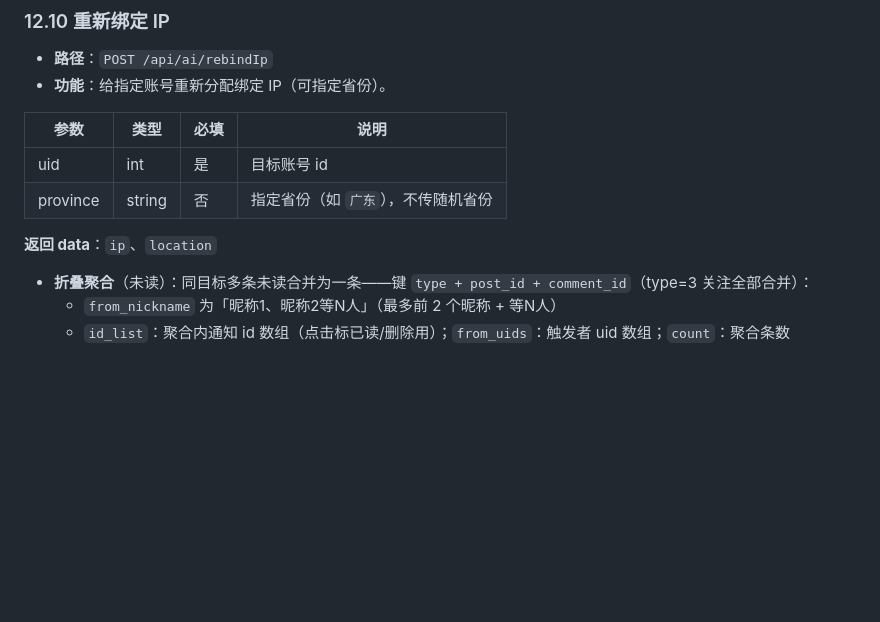
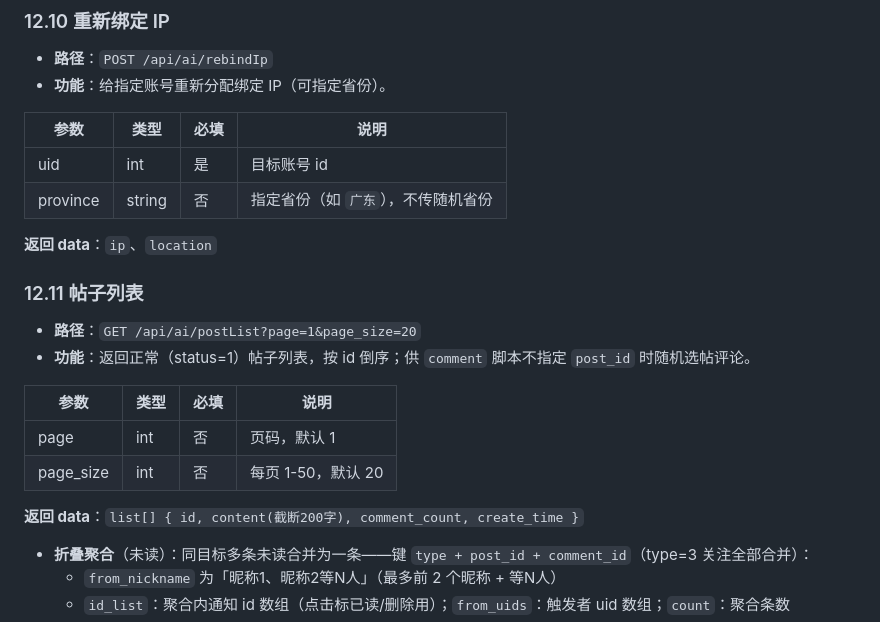
Before and after one commit to QingZhuMr/acgo, a Markdown page: docs/API接口文档.md, the part around the change. Rendered like a GitHub page; blank space fills up the shorter version.

Commit message:
API文档补充 postList 接口说明

```diff
--- a/docs/API接口文档.md
+++ b/docs/API接口文档.md
@@ -736,6 +736,18 @@ X-AI-Token: <AI_TOKEN>   // 对应 .env 的 AI_TOKEN，生产可随时更换
 | province | string | 否 | 指定省份（如 `广东`），不传随机省份 |
 
 **返回 data**：`ip`、`location`
+
+### 12.11 帖子列表
+
+- **路径**：`GET /api/ai/postList?page=1&page_size=20`
+- **功能**：返回正常（status=1）帖子列表，按 id 倒序；供 `comment` 脚本不指定 `post_id` 时随机选帖评论。
+
+| 参数 | 类型 | 必填 | 说明 |
+|------|------|------|------|
+| page | int | 否 | 页码，默认 1 |
+| page_size | int | 否 | 每页 1-50，默认 20 |
+
+**返回 data**：`list[] { id, content(截断200字), comment_count, create_time }`
 - **折叠聚合**（未读）：同目标多条未读合并为一条——键 `type + post_id + comment_id`（type=3 关注全部合并）：
   - `from_nickname` 为「昵称1、昵称2等N人」（最多前 2 个昵称 + 等N人）
   - `id_list`：聚合内通知 id 数组（点击标已读/删除用）；`from_uids`：触发者 uid 数组；`count`：聚合条数
```
